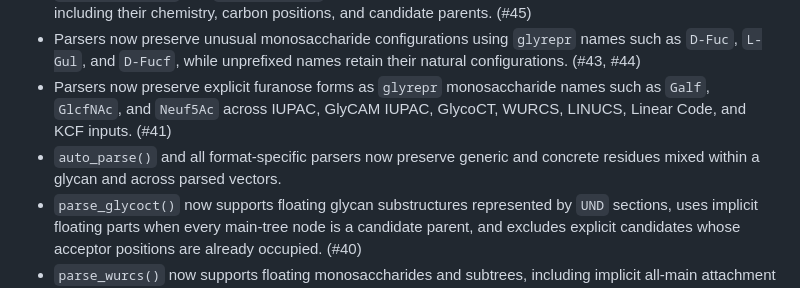
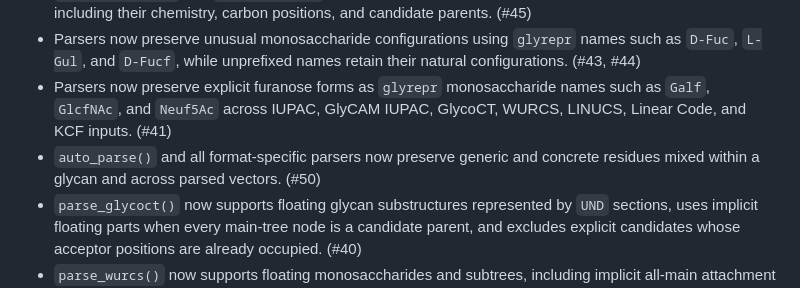
Before and after one commit to glycoverse/glyparse, a Markdown page: NEWS.md, the part around the change. Drawn GitHub-style.

Commit message:
chore: add PR number to NEWS

```diff
--- a/NEWS.md
+++ b/NEWS.md
@@ -9,7 +9,7 @@
 * `parse_glycoct()` and `parse_wurcs()` now preserve floating substituents with unresolved parent residues, including their chemistry, carbon positions, and candidate parents. (#45)
 * Parsers now preserve unusual monosaccharide configurations using `glyrepr` names such as `D-Fuc`, `L-Gul`, and `D-Fucf`, while unprefixed names retain their natural configurations. (#43, #44)
 * Parsers now preserve explicit furanose forms as `glyrepr` monosaccharide names such as `Galf`, `GlcfNAc`, and `Neuf5Ac` across IUPAC, GlyCAM IUPAC, GlycoCT, WURCS, LINUCS, Linear Code, and KCF inputs. (#41)
-* `auto_parse()` and all format-specific parsers now preserve generic and concrete residues mixed within a glycan and across parsed vectors.
+* `auto_parse()` and all format-specific parsers now preserve generic and concrete residues mixed within a glycan and across parsed vectors. (#50)
 * `parse_glycoct()` now supports floating glycan substructures represented by `UND` sections, uses implicit floating parts when every main-tree node is a candidate parent, and excludes explicit candidates whose acceptor positions are already occupied. (#40)
 * `parse_wurcs()` now supports floating monosaccharides and subtrees, including implicit all-main attachment domains and filtered explicit candidate parents. It also recognizes generic nonulosonic acids and sialic acids with unknown ring closure. (#40)
 * Parser functions now construct structure vectors through `glyrepr`'s low-level graph APIs, avoiding repeated scalar construction for distinct inputs.
```
